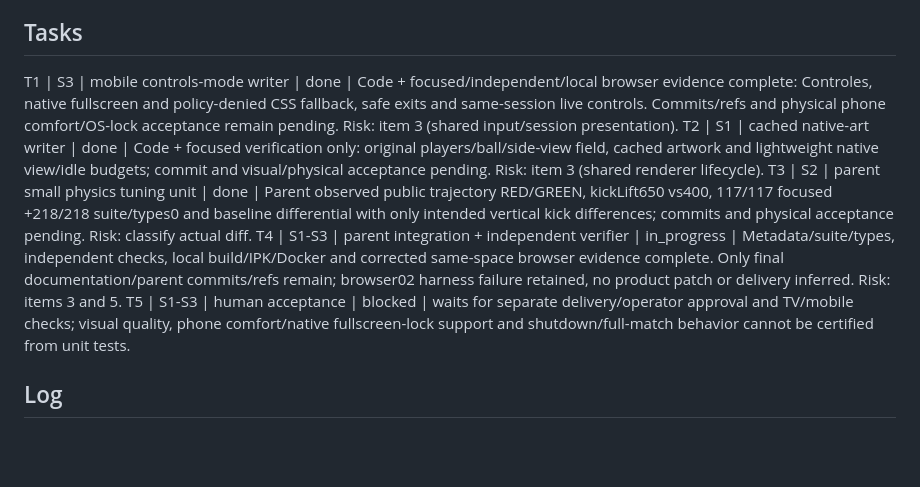
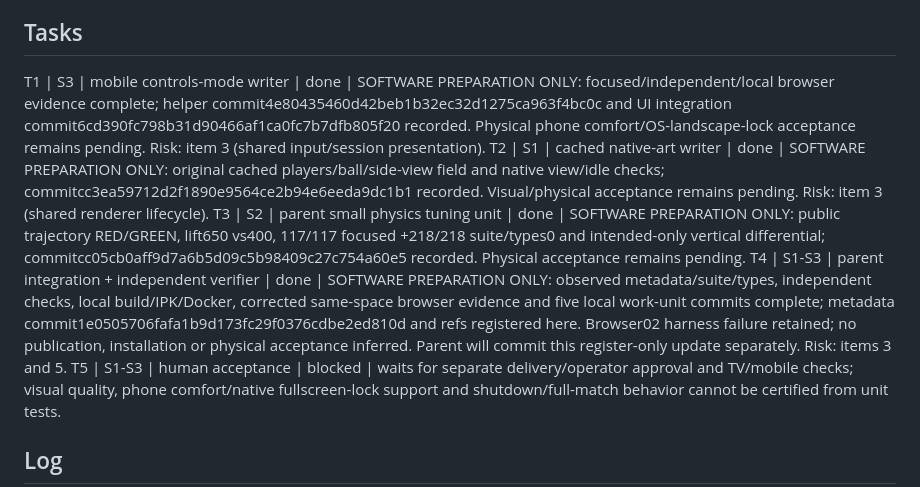
Before and after one commit to AdrianZarate/tv-football, a Markdown page: odd/tasks/landscape-controls-polish.md, the part around one of its changes. GitHub-like rendering; blank space fills up the shorter version.

Commit message:
docs(odd): record verified landscape polish work units

```diff
--- a/odd/tasks/landscape-controls-polish.md
+++ b/odd/tasks/landscape-controls-polish.md
@@ -8,10 +8,10 @@ S2. "me gustaria que el balon se levante mas cuando lo patea el jugador"
 S3. "tambien mejora los controles para que se sienta comodo en el telefono puedes poner un boton que diga controles y que se abra pantalla completa y se quede en horizontal para que sea mas comodo jugar"
 
 ## Tasks
-T1 | S3 | mobile controls-mode writer | done | Code + focused/independent/local browser evidence complete: Controles, native fullscreen and policy-denied CSS fallback, safe exits and same-session live controls. Commits/refs and physical phone comfort/OS-lock acceptance remain pending. Risk: item 3 (shared input/session presentation).
-T2 | S1 | cached native-art writer | done | Code + focused verification only: original players/ball/side-view field, cached artwork and lightweight native view/idle budgets; commit and visual/physical acceptance pending. Risk: item 3 (shared renderer lifecycle).
-T3 | S2 | parent small physics tuning unit | done | Parent observed public trajectory RED/GREEN, kickLift650 vs400, 117/117 focused +218/218 suite/types0 and baseline differential with only intended vertical kick differences; commits and physical acceptance pending. Risk: classify actual diff.
-T4 | S1-S3 | parent integration + independent verifier | in_progress | Metadata/suite/types, independent checks, local build/IPK/Docker and corrected same-space browser evidence complete. Only final documentation/parent commits/refs remain; browser02 harness failure retained, no product patch or delivery inferred. Risk: items 3 and 5.
+T1 | S3 | mobile controls-mode writer | done | SOFTWARE PREPARATION ONLY: focused/independent/local browser evidence complete; helper commit4e80435460d42beb1b32ec32d1275ca963f4bc0c and UI integration commit6cd390fc798b31d90466af1ca0fc7b7dfb805f20 recorded. Physical phone comfort/OS-landscape-lock acceptance remains pending. Risk: item 3 (shared input/session presentation).
+T2 | S1 | cached native-art writer | done | SOFTWARE PREPARATION ONLY: original cached players/ball/side-view field and native view/idle checks; commitcc3ea59712d2f1890e9564ce2b94e6eeda9dc1b1 recorded. Visual/physical acceptance remains pending. Risk: item 3 (shared renderer lifecycle).
+T3 | S2 | parent small physics tuning unit | done | SOFTWARE PREPARATION ONLY: public trajectory RED/GREEN, lift650 vs400, 117/117 focused +218/218 suite/types0 and intended-only vertical differential; commitcc05cb0aff9d7a6b5d09c5b98409c27c754a60e5 recorded. Physical acceptance remains pending.
+T4 | S1-S3 | parent integration + independent verifier | done | SOFTWARE PREPARATION ONLY: observed metadata/suite/types, independent checks, local build/IPK/Docker, corrected same-space browser evidence and five local work-unit commits complete; metadata commit1e0505706fafa1b9d173fc29f0376cdbe2ed810d and refs registered here. Browser02 harness failure retained; no publication, installation or physical acceptance inferred. Parent will commit this register-only update separately. Risk: items 3 and 5.
 T5 | S1-S3 | human acceptance | blocked | waits for separate delivery/operator approval and TV/mobile checks; visual quality, phone comfort/native fullscreen-lock support and shutdown/full-match behavior cannot be certified from unit tests.
 
 ## Log
```
Also changed, not shown: other parts of odd/tasks/landscape-controls-polish.md (+1 -0 lines).
